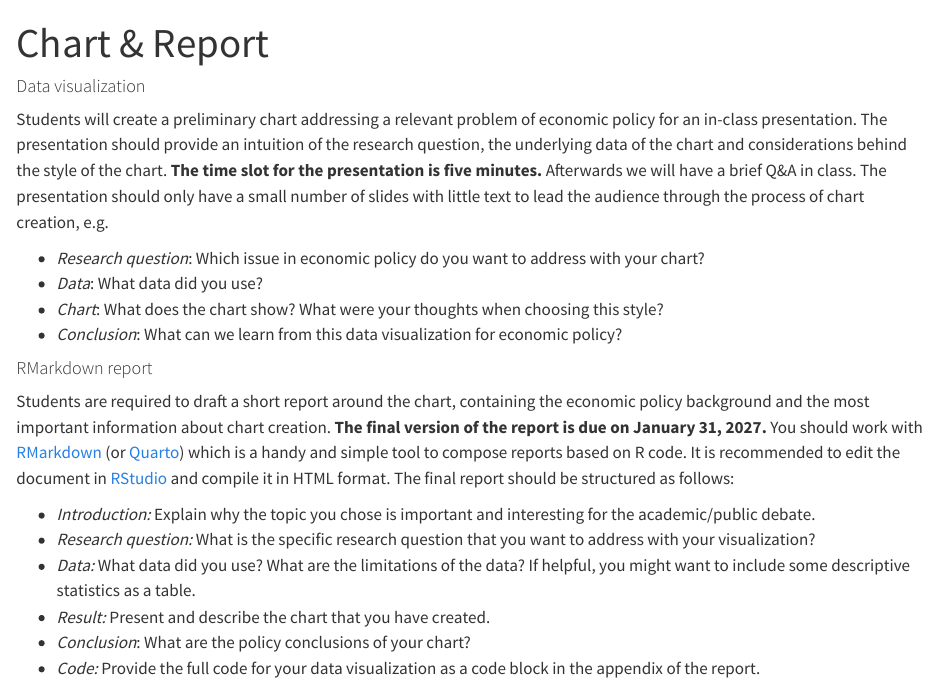
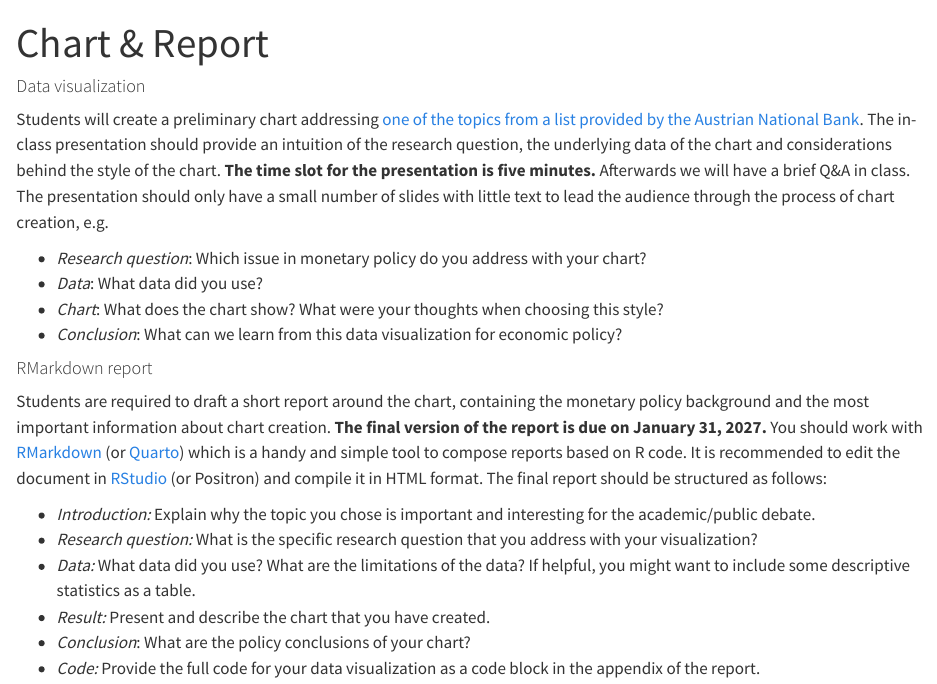
Before and after one commit to mschnetzer/econpol26, a Quarto document (visualization.qmd): the page in a window 1100 px wide, from its top. Rendered offline with R 4.5, knitr and Pandoc in place of Quarto, with nearby package versions.

Commit message:
Add topics list

```diff
--- a/_quarto.yml
+++ b/_quarto.yml
@@ -17,7 +17,7 @@ website:
   announcement:
     icon: info-circle
     dismissable: true
-    content: "<span style='font-size:0.8em;'>**Registration via LPIS opens on October, 2nd**</span>"
+    content: "<span style='font-size:0.8em;'>**Registration via LPIS opens on 2 October 2026**</span>"
     type: primary
     position: above-navbar
 
--- a/visualization.qmd
+++ b/visualization.qmd
@@ -6,19 +6,19 @@ css: layout/css/adveconpol.scss
 
 #### Data visualization
 
-Students will create a preliminary chart addressing a relevant problem of economic policy for an in-class presentation. The presentation should provide an intuition of the research question, the underlying data of the chart and considerations behind the style of the chart. **The time slot for the presentation is five minutes.** Afterwards we will have a brief Q&A in class. The presentation should only have a small number of slides with little text to lead the audience through the process of chart creation, e.g.
+Students will create a preliminary chart addressing [one of the topics from a list provided by the Austrian National Bank](data/assignments/topics.xlsx). The in-class presentation should provide an intuition of the research question, the underlying data of the chart and considerations behind the style of the chart. **The time slot for the presentation is five minutes.** Afterwards we will have a brief Q&A in class. The presentation should only have a small number of slides with little text to lead the audience through the process of chart creation, e.g.
 
-- *Research question*: Which issue in economic policy do you want to address with your chart?
+- *Research question*: Which issue in monetary policy do you address with your chart?
 - *Data*: What data did you use?
 - *Chart*: What does the chart show? What were your thoughts when choosing this style?
 - *Conclusion*: What can we learn from this data visualization for economic policy?
 
 #### RMarkdown report
 
-Students are required to draft a short report around the chart, containing the economic policy background and the most important information about chart creation. **The final version of the report is due on January 31, 2027.** You should work with [RMarkdown](https://rmarkdown.rstudio.com/index.html) (or [Quarto](https://quarto.org)) which is a handy and simple tool to compose reports based on R code. It is recommended to edit the document in [RStudio](https://posit.co) and compile it in HTML format. The final report should be structured as follows:
+Students are required to draft a short report around the chart, containing the monetary policy background and the most important information about chart creation. **The final version of the report is due on January 31, 2027.** You should work with [RMarkdown](https://rmarkdown.rstudio.com/index.html) (or [Quarto](https://quarto.org)) which is a handy and simple tool to compose reports based on R code. It is recommended to edit the document in [RStudio](https://posit.co) (or Positron) and compile it in HTML format. The final report should be structured as follows:
 
 - *Introduction:* Explain why the topic you chose is important and interesting for the academic/public debate.
-- *Research question:* What is the specific research question that you want to address with your visualization?
+- *Research question:* What is the specific research question that you address with your visualization?
 - *Data:* What data did you use? What are the limitations of the data? If helpful, you might want to include some descriptive statistics as a table.
 - *Result:* Present and describe the chart that you have created.
 - *Conclusion*: What are the policy conclusions of your chart?
```
Also changed, not shown: data/assignments/topics.xlsx (renamed from data/assignments/Beschreibung der Datensichten_WU_Seminar.xlsx).
